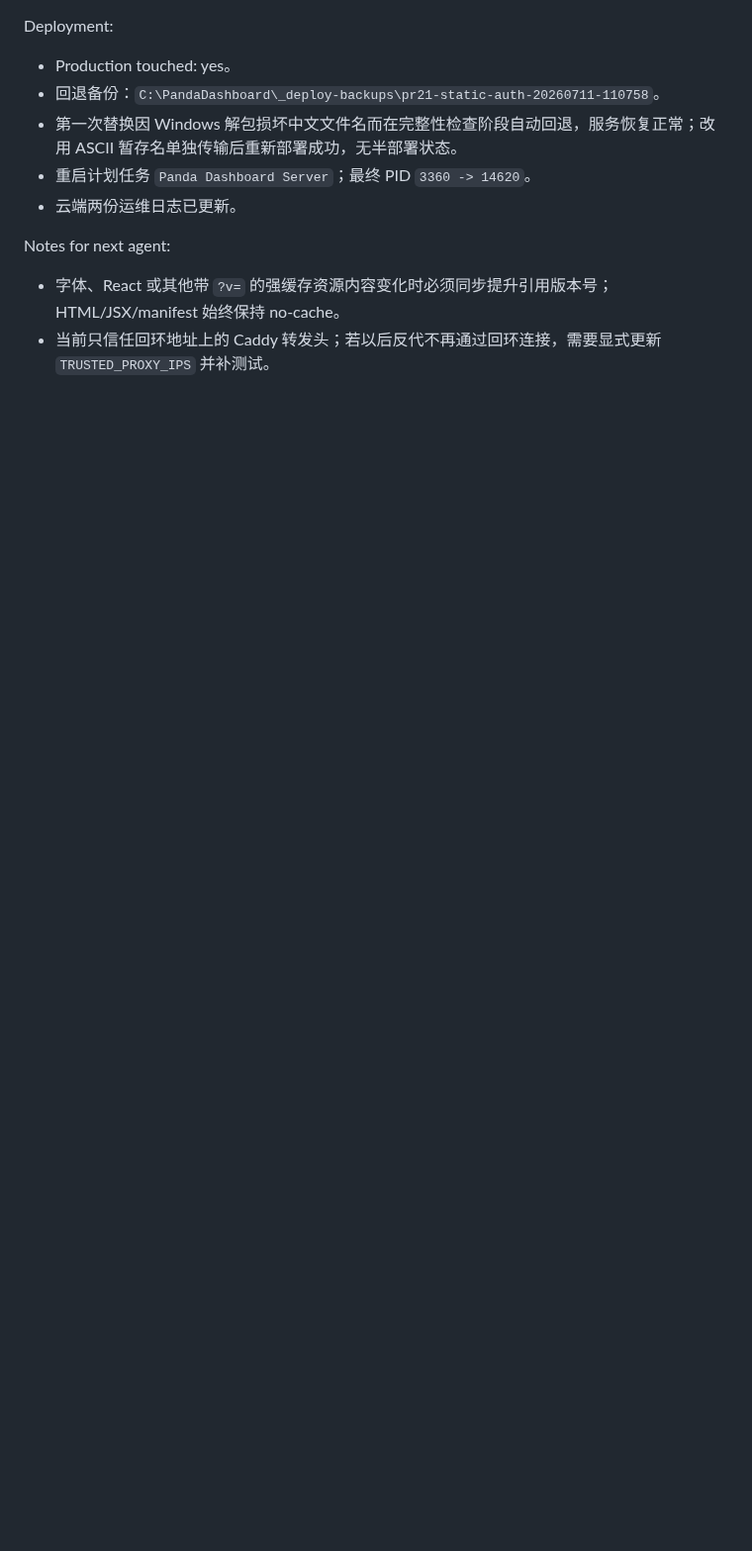
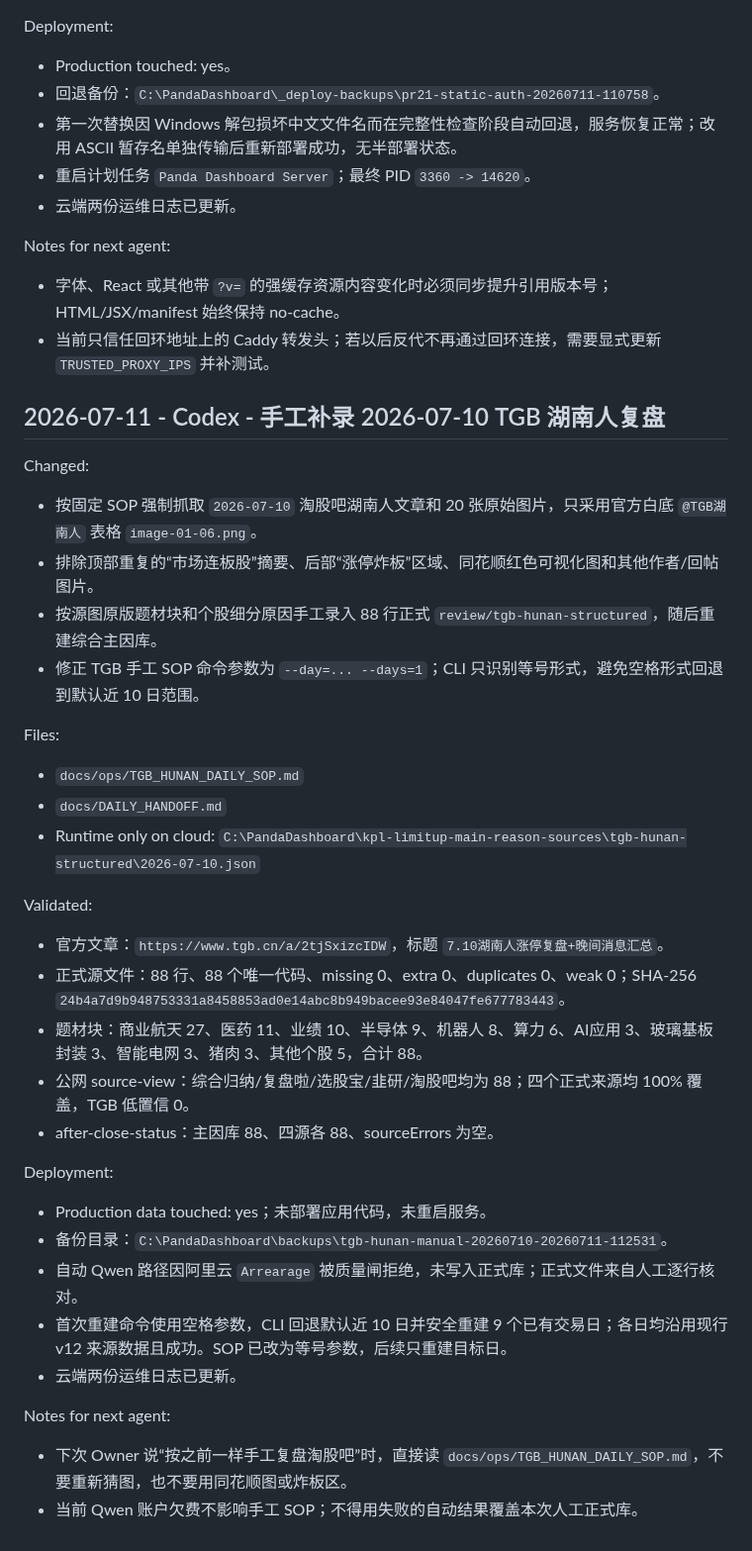
Before and after one commit to dmz1108/dmzrepo, a Markdown page: docs/DAILY_HANDOFF.md, the part around the change. Shown at 99% size. Drawn GitHub-style; blank space fills up the shorter version.

Commit message:
docs: record July 10 TGB Hunan recap

```diff
--- a/docs/DAILY_HANDOFF.md
+++ b/docs/DAILY_HANDOFF.md
@@ -2669,3 +2669,34 @@ Deployment:
 Notes for next agent:
 - 字体、React 或其他带 `?v=` 的强缓存资源内容变化时必须同步提升引用版本号；HTML/JSX/manifest 始终保持 no-cache。
 - 当前只信任回环地址上的 Caddy 转发头；若以后反代不再通过回环连接，需要显式更新 `TRUSTED_PROXY_IPS` 并补测试。
+
+## 2026-07-11 - Codex - 手工补录 2026-07-10 TGB 湖南人复盘
+
+Changed:
+- 按固定 SOP 强制抓取 `2026-07-10` 淘股吧湖南人文章和 20 张原始图片，只采用官方白底 `@TGB湖南人` 表格 `image-01-06.png`。
+- 排除顶部重复的“市场连板股”摘要、后部“涨停炸板”区域、同花顺红色可视化图和其他作者/回帖图片。
+- 按源图原版题材块和个股细分原因手工录入 88 行正式 `review/tgb-hunan-structured`，随后重建综合主因库。
+- 修正 TGB 手工 SOP 命令参数为 `--day=... --days=1`；CLI 只识别等号形式，避免空格形式回退到默认近 10 日范围。
+
+Files:
+- `docs/ops/TGB_HUNAN_DAILY_SOP.md`
+- `docs/DAILY_HANDOFF.md`
+- Runtime only on cloud: `C:\PandaDashboard\kpl-limitup-main-reason-sources\tgb-hunan-structured\2026-07-10.json`
+
+Validated:
+- 官方文章：`https://www.tgb.cn/a/2tjSxizcIDW`，标题 `7.10湖南人涨停复盘+晚间消息汇总`。
+- 正式源文件：88 行、88 个唯一代码、missing 0、extra 0、duplicates 0、weak 0；SHA-256 `24b4a7d9b948753331a8458853ad0e14abc8b949bacee93e84047fe677783443`。
+- 题材块：商业航天 27、医药 11、业绩 10、半导体 9、机器人 8、算力 6、AI应用 3、玻璃基板封装 3、智能电网 3、猪肉 3、其他个股 5，合计 88。
+- 公网 source-view：综合归纳/复盘啦/选股宝/韭研/淘股吧均为 88；四个正式来源均 100% 覆盖，TGB 低置信 0。
+- after-close-status：主因库 88、四源各 88、sourceErrors 为空。
+
+Deployment:
+- Production data touched: yes；未部署应用代码，未重启服务。
+- 备份目录：`C:\PandaDashboard\backups\tgb-hunan-manual-20260710-20260711-112531`。
+- 自动 Qwen 路径因阿里云 `Arrearage` 被质量闸拒绝，未写入正式库；正式文件来自人工逐行核对。
+- 首次重建命令使用空格参数，CLI 回退默认近 10 日并安全重建 9 个已有交易日；各日均沿用现行 v12 来源数据且成功。SOP 已改为等号参数，后续只重建目标日。
+- 云端两份运维日志已更新。
+
+Notes for next agent:
+- 下次 Owner 说“按之前一样手工复盘淘股吧”时，直接读 `docs/ops/TGB_HUNAN_DAILY_SOP.md`，不要重新猜图，也不要用同花顺图或炸板区。
+- 当前 Qwen 账户欠费不影响手工 SOP；不得用失败的自动结果覆盖本次人工正式库。
```
Also changed, not shown: docs/ops/TGB_HUNAN_DAILY_SOP.md (+2 -2 lines).
